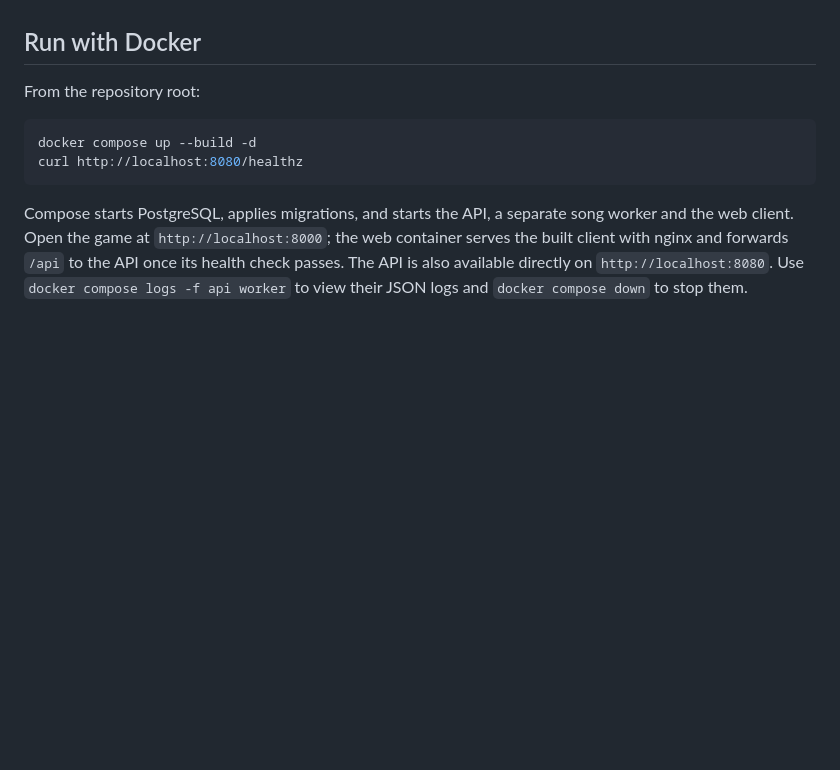
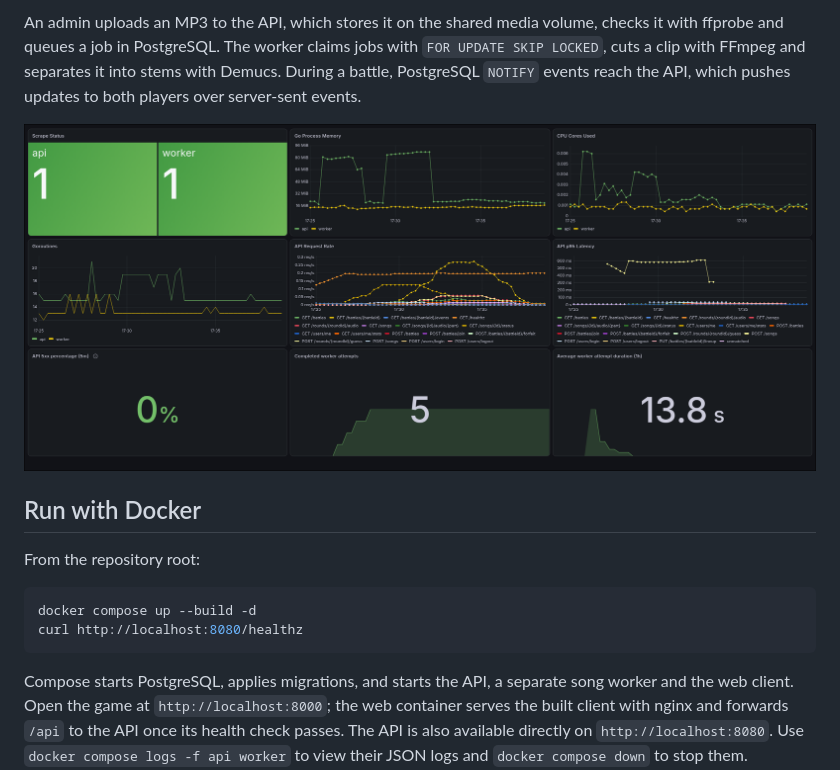
Before and after one commit to kericchhh/aux-battles, a Markdown page: README.md, the part around one of its changes. GitHub-like rendering; pictures changed too: docs/images/grafana-dashboard.png (added); blank space fills up the shorter version.

```diff
--- a/README.md
+++ b/README.md
@@ -14,3 +59,10 @@ checks.
+An admin uploads an MP3 to the API, which stores it on the shared media volume,
+checks it with ffprobe and queues a job in PostgreSQL. The worker claims jobs with
+`FOR UPDATE SKIP LOCKED`, cuts a clip with FFmpeg and separates it into stems
+with Demucs. During a battle, PostgreSQL `NOTIFY` events reach the API, which
+pushes updates to both players over server-sent events.
+
+![Grafana dashboard with request rate, latency, errors and worker activity](docs/images/grafana-dashboard.png)
 
 ## Run with Docker
 
```
Also changed, not shown: other parts of README.md (+53 -8 lines), docs/images/guess.gif (added), 1 other file.
